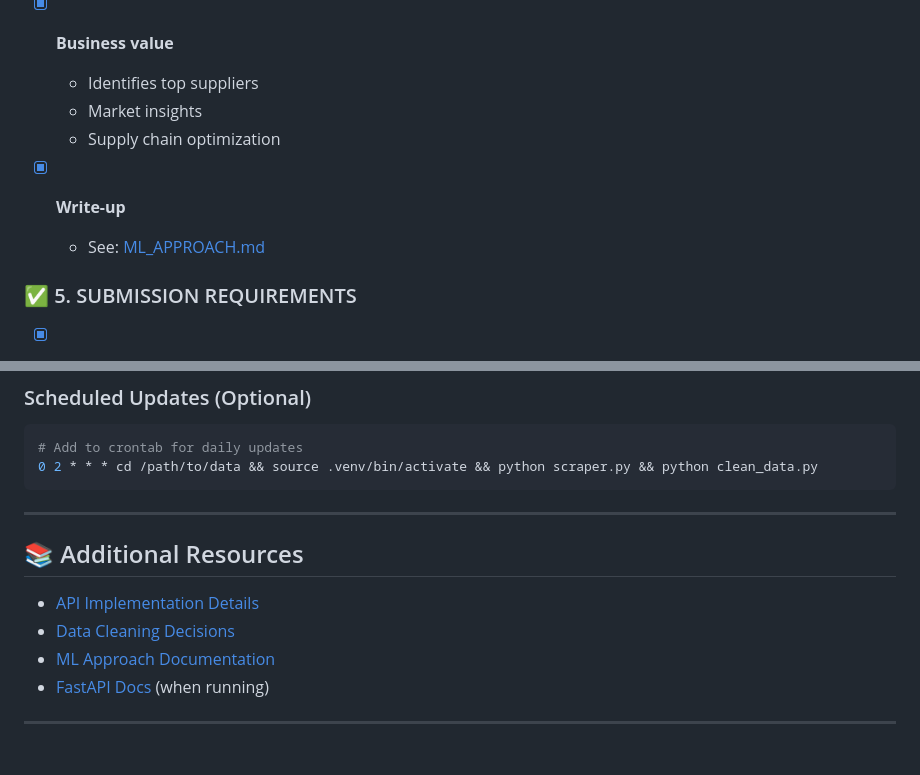
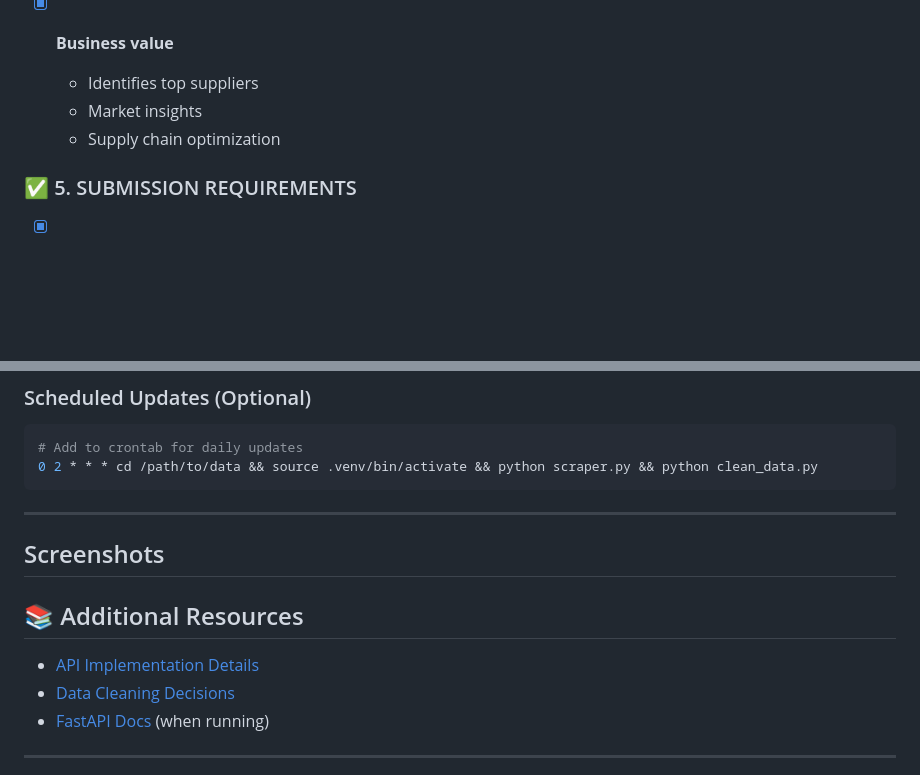
Before and after one commit to SurajPandey-01/E-commerce-Market-Intelligence, a Markdown page: README.md, 2 parts joined by grey strips. Drawn GitHub-style; blank space fills up the shorter version.

````diff
--- a/README.md
+++ b/README.md
@@ -592,8 +592,6 @@ python analytics.py
   - Market insights
   - Supply chain optimization
 
-- [x] **Write-up**
-  - See: [ML_APPROACH.md](ML_APPROACH.md)
 
 ### ✅ 5. SUBMISSION REQUIREMENTS
 - [x] **GitHub repository**
@@ -664,12 +662,12 @@ Others                     2 companies
 ```
 
 ---
+## Screenshots
 
 ## 📚 Additional Resources
 
 - [API Implementation Details](app.py)
 - [Data Cleaning Decisions](DECISIONS.md)
-- [ML Approach Documentation](ML_APPROACH.md)
 - [FastAPI Docs](http://localhost:8000/docs) (when running)
 
 ---
````
